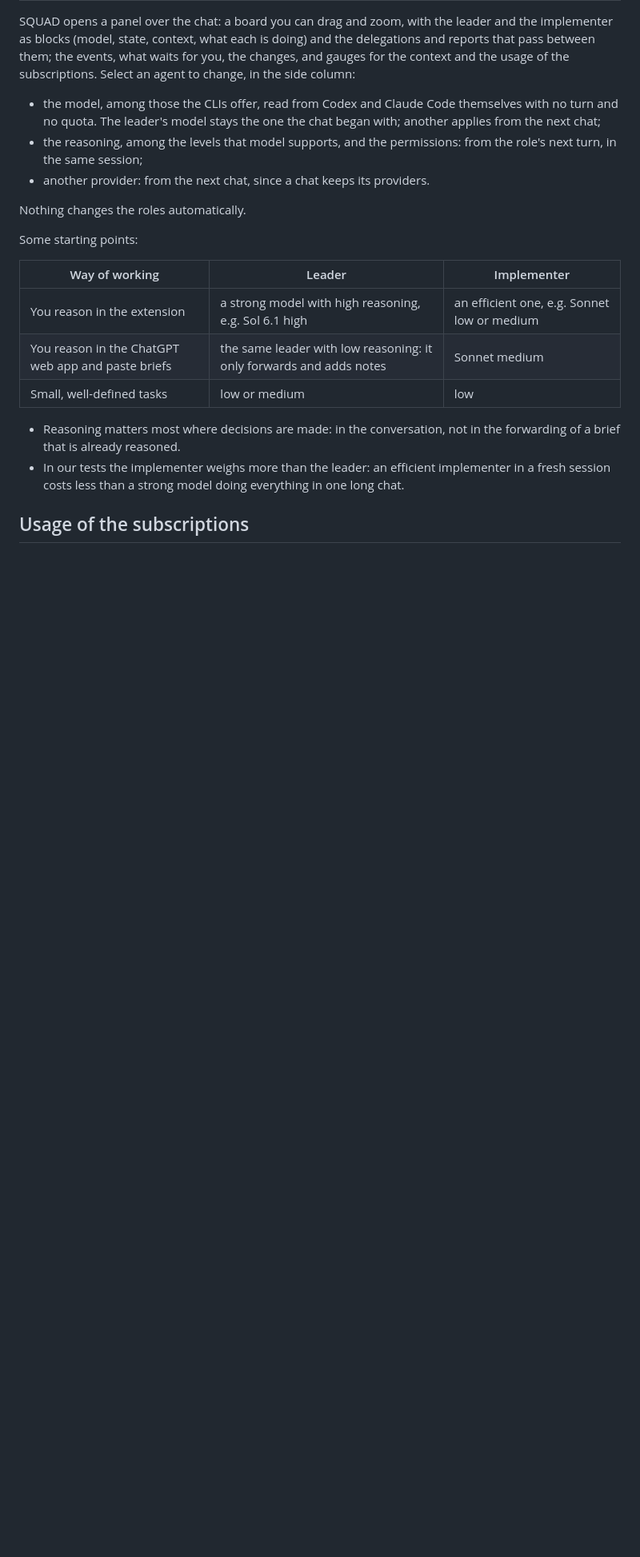
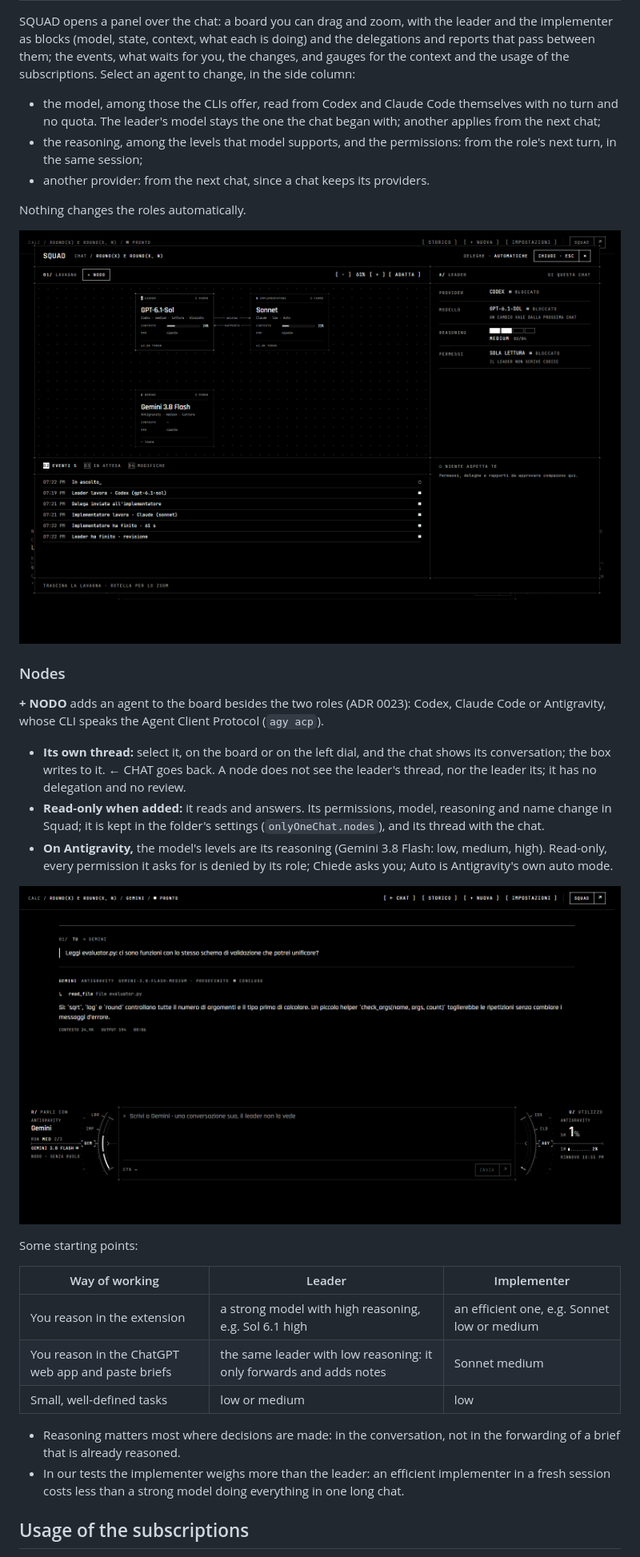
Before and after one commit to FrancescoFontanesi/only-one-chat, a Markdown page: apps/vscode/README.md, the part around one of its changes. Shown at 80% size. Drawn GitHub-style; pictures changed too: docs/images/node.png (added), docs/images/squad.png (added); blank space fills up the shorter version.

```diff
--- a/apps/vscode/README.md
+++ b/apps/vscode/README.md
@@ -93,6 +99,25 @@ change, in the side column:
 
 Nothing changes the roles automatically.
 
+![Squad: the board with the leader, the implementer and a Gemini node](https://raw.githubusercontent.com/FrancescoFontanesi/only-one-chat/main/docs/images/squad.png)
+
+### Nodes
+
+**+ NODO** adds an agent to the board besides the two roles (ADR 0023): Codex, Claude Code or
+Antigravity, whose CLI speaks the Agent Client Protocol (`agy acp`).
+
+- **Its own thread:** select it, on the board or on the left dial, and the chat shows its
+  conversation; the box writes to it. ← CHAT goes back. A node does not see the leader's thread,
+  nor the leader its; it has no delegation and no review.
+- **Read-only when added:** it reads and answers. Its permissions, model, reasoning and name
+  change in Squad; it is kept in the folder's settings (`onlyOneChat.nodes`), and its thread
+  with the chat.
+- **On Antigravity,** the model's levels are its reasoning (Gemini 3.8 Flash: low, medium, high).
+  Read-only, every permission it asks for is denied by its role; Chiede asks you; Auto is
+  Antigravity's own auto mode.
+
+![A node's own thread: Gemini on Antigravity](https://raw.githubusercontent.com/FrancescoFontanesi/only-one-chat/main/docs/images/node.png)
+
 Some starting points:
 
 | Way of working                                     | Leader                                                              | Implementer                                 |
```
Also changed, not shown: other parts of apps/vscode/README.md (+15 -6 lines), README.md (+45 -12 lines), docs/images/chat.png (added).
